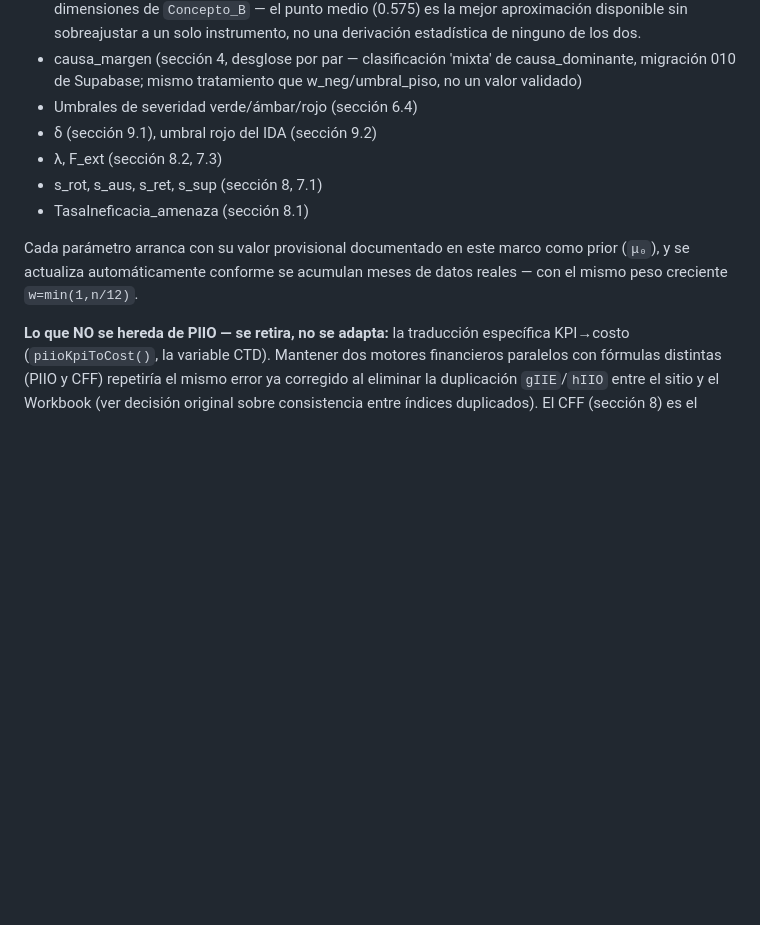
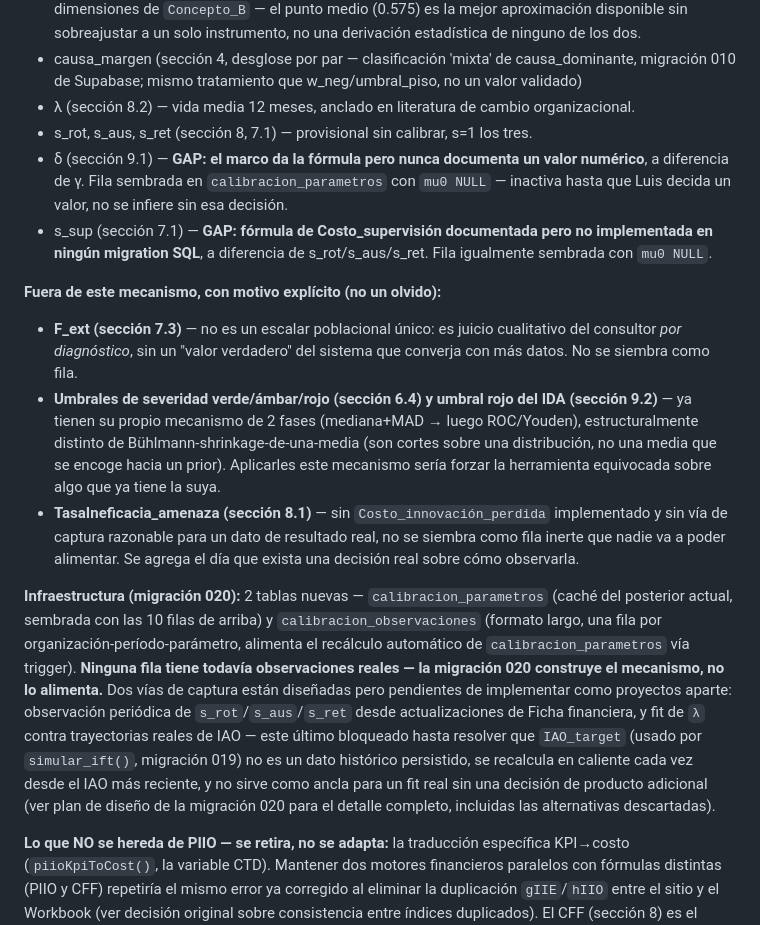
Before and after one commit to Coach-Luis-Caicedo/eficiencia-app, a Markdown page: DOCUMENTO_MARCO_SISTEMA_EFICIENCIA.md, the part around one of its changes. Rendered like a GitHub page; blank space fills up the shorter version.

```diff
--- a/DOCUMENTO_MARCO_SISTEMA_EFICIENCIA.md
+++ b/DOCUMENTO_MARCO_SISTEMA_EFICIENCIA.md
@@ -1506,15 +1544,48 @@ accidentalidad):
 - causa_margen (sección 4, desglose por par — clasificación 'mixta' de
   causa_dominante, migración 010 de Supabase; mismo tratamiento que
   w_neg/umbral_piso, no un valor validado)
-- Umbrales de severidad verde/ámbar/rojo (sección 6.4)
-- δ (sección 9.1), umbral rojo del IDA (sección 9.2)
-- λ, F_ext (sección 8.2, 7.3)
-- s_rot, s_aus, s_ret, s_sup (sección 8, 7.1)
-- TasaIneficacia_amenaza (sección 8.1)
-
-Cada parámetro arranca con su valor provisional documentado en este marco
-como prior (`μ₀`), y se actualiza automáticamente conforme se acumulan
-meses de datos reales — con el mismo peso creciente `w=min(1,n/12)`.
+- λ (sección 8.2) — vida media 12 meses, anclado en literatura de cambio
+  organizacional.
+- s_rot, s_aus, s_ret (sección 8, 7.1) — provisional sin calibrar, s=1
+  los tres.
+- δ (sección 9.1) — **GAP: el marco da la fórmula pero nunca documenta un
+  valor numérico**, a diferencia de γ. Fila sembrada en
+  `calibracion_parametros` con `mu0 NULL` — inactiva hasta que Luis
+  decida un valor, no se infiere sin esa decisión.
+- s_sup (sección 7.1) — **GAP: fórmula de Costo_supervisión documentada
+  pero no implementada en ningún migration SQL**, a diferencia de
+  s_rot/s_aus/s_ret. Fila igualmente sembrada con `mu0 NULL`.
+
+**Fuera de este mecanismo, con motivo explícito (no un olvido):**
+- **F_ext (sección 7.3)** — no es un escalar poblacional único: es juicio
+  cualitativo del consultor *por diagnóstico*, sin un "valor verdadero"
+  del sistema que converja con más datos. No se siembra como fila.
+- **Umbrales de severidad verde/ámbar/rojo (sección 6.4) y umbral rojo
+  del IDA (sección 9.2)** — ya tienen su propio mecanismo de 2 fases
+  (mediana+MAD → luego ROC/Youden), estructuralmente distinto de
+  Bühlmann-shrinkage-de-una-media (son cortes sobre una distribución, no
+  una media que se encoge hacia un prior). Aplicarles este mecanismo
+  sería forzar la herramienta equivocada sobre algo que ya tiene la suya.
+- **TasaIneficacia_amenaza (sección 8.1)** — sin `Costo_innovación_perdida`
+  implementado y sin vía de captura razonable para un dato de resultado
+  real, no se siembra como fila inerte que nadie va a poder alimentar.
+  Se agrega el día que exista una decisión real sobre cómo observarla.
+
+**Infraestructura (migración 020):** 2 tablas nuevas —
+`calibracion_parametros` (caché del posterior actual, sembrada con las 10
+filas de arriba) y `calibracion_observaciones` (formato largo, una fila
+por organización-período-parámetro, alimenta el recálculo automático de
+`calibracion_parametros` vía trigger). **Ninguna fila tiene todavía
+observaciones reales — la migración 020 construye el mecanismo, no lo
+alimenta.** Dos vías de captura están diseñadas pero pendientes de
+implementar como proyectos aparte: observación periódica de
+`s_rot`/`s_aus`/`s_ret` desde actualizaciones de Ficha financiera, y fit
+de `λ` contra trayectorias reales de IAO — este último bloqueado hasta
+resolver que `IAO_target` (usado por `simular_ift()`, migración 019) no
+es un dato histórico persistido, se recalcula en caliente cada vez desde
+el IAO más reciente, y no sirve como ancla para un fit real sin una
+decisión de producto adicional (ver plan de diseño de la migración 020
+para el detalle completo, incluidas las alternativas descartadas).
 
 **Lo que NO se hereda de PIIO — se retira, no se adapta:** la traducción
 específica KPI→costo (`piioKpiToCost()`, la variable CTD). Mantener dos
```
Also changed, not shown: other parts of DOCUMENTO_MARCO_SISTEMA_EFICIENCIA.md (+63 -25 lines).
